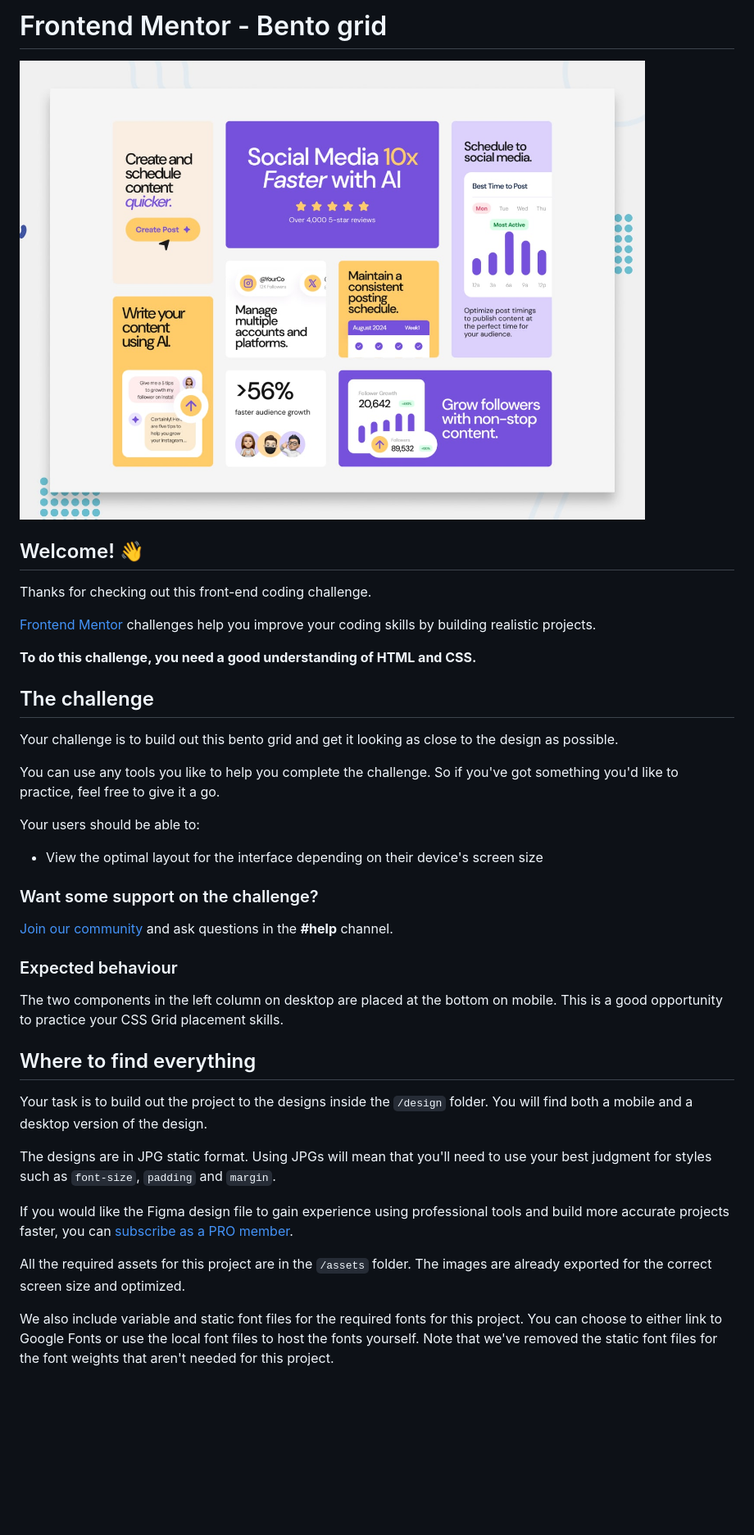
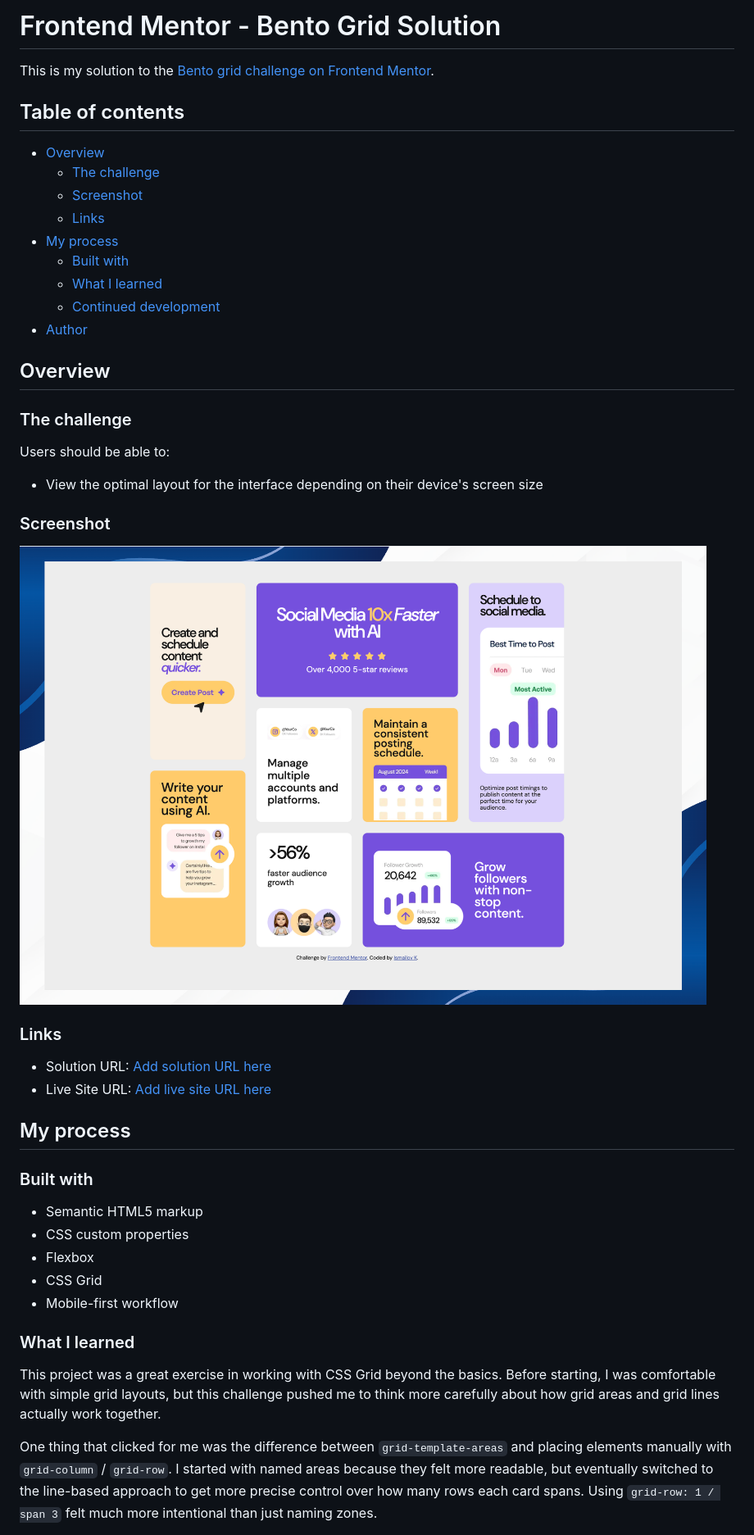
Before and after one commit to Ismail-SWE/bento-grid, a Markdown page: README.md, the part around the change printed below. Shown: that part at 82% size. Rendered like a GitHub page; pictures changed too: preview.jpg (deleted), screenshot.png (added); blank space fills up the shorter version.

Commit message:
rewrote the readme file

```diff
--- a/README.md
+++ b/README.md
@@ -1,42 +1,49 @@
-# Frontend Mentor - Bento grid
+# Frontend Mentor - Bento Grid Solution
 
-![Design preview for the Bento grid coding challenge](./preview.jpg)
+This is my solution to the [Bento grid challenge on Frontend Mentor](https://www.frontendmentor.io/challenges/bento-grid-RMydElrlOj).
 
-## Welcome! 👋
+## Table of contents
 
-Thanks for checking out this front-end coding challenge.
+- [Overview](#overview)
+  - [The challenge](#the-challenge)
+  - [Screenshot](#screenshot)
+  - [Links](#links)
+- [My process](#my-process)
+  - [Built with](#built-with)
+  - [What I learned](#what-i-learned)
+  - [Continued development](#continued-development)
+- [Author](#author)
 
-[Frontend Mentor](https://www.frontendmentor.io) challenges help you improve your coding skills by building realistic projects.
+## Overview
 
-**To do this challenge, you need a good understanding of HTML and CSS.**
+### The challenge
 
-## The challenge
-
-Your challenge is to build out this bento grid and get it looking as close to the design as possible.
-
-You can use any tools you like to help you complete the challenge. So if you've got something you'd like to practice, feel free to give it a go.
-
-Your users should be able to:
+Users should be able to:
 
 - View the optimal layout for the interface depending on their device's screen size
 
-### Want some support on the challenge?
+### Screenshot
 
-[Join our community](https://www.frontendmentor.io/community) and ask questions in the **#help** channel.
+![](./screenshot.png)
 
-### Expected behaviour
+### Links
 
-The two components in the left column on desktop are placed at the bottom on mobile. This is a good opportunity to practice your CSS Grid placement skills.
+- Solution URL: [Add solution URL here](https://your-solution-url.com)
+- Live Site URL: [Add live site URL here](https://your-live-site-url.com)
 
-## Where to find everything
+## My process
 
-Your task is to build out the project to the designs inside the `/design` folder. You will find both a mobile and a desktop version of the design.
+### Built with
 
-The designs are in JPG static format. Using JPGs will mean that you'll need to use your best judgment for styles such as `font-size`, `padding` and `margin`.
+- Semantic HTML5 markup
+- CSS custom properties
+- Flexbox
+- CSS Grid
+- Mobile-first workflow
 
-If you would like the Figma design file to gain experience using professional tools and build more accurate projects faster, you can [subscribe as a PRO member](https://www.frontendmentor.io/pro).
+### What I learned
 
-All the required assets for this project are in the `/assets` folder. The images are already exported for the correct screen size and optimized.
+This project was a great exercise in working with CSS Grid beyond the basics. Before starting, I was comfortable with simple grid layouts, but this challenge pushed me to think more carefully about how grid areas and grid lines actually work together.
 
-We also include variable and static font files for the required fonts for this project. You can choose to either link to Google Fonts or use the local font files to host the fonts yourself. Note that we've removed the static font files for the font weights that aren't needed for this project.
+One thing that clicked for me was the difference between `grid-template-areas` and placing elements manually with `grid-column` / `grid-row`. I started with named areas because they felt more readable, but eventually switched to the line-based approach to get more precise control over how many rows each card spans. Using `grid-row: 1 / span 3` felt much more intentional than just naming zones.
 
```
Also changed, not shown: other parts of README.md (+10 -62 lines), README-template.md (deleted, +0 -110 lines).
